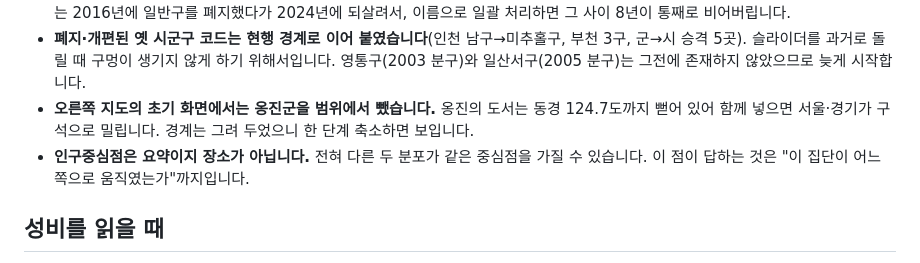
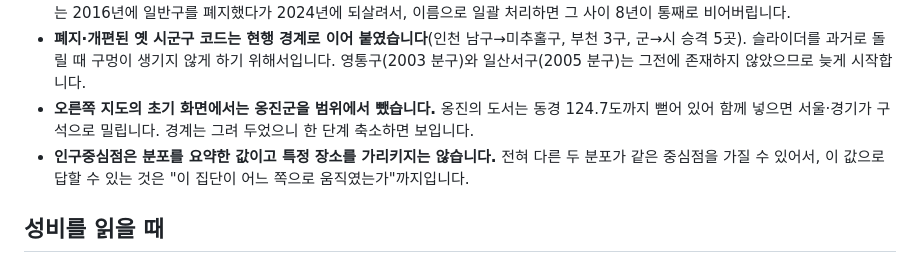
Before and after one commit to wherewindstay/gendered-space, a Markdown page: README.ko.md, the part around the change. GitHub-like rendering.

```diff
--- a/README.ko.md
+++ b/README.ko.md
@@ -42,7 +42,7 @@
 - **통합시는 한 번만 셉니다.** 원자료에 시와 구가 함께 있으면 시 행을 버리는데, **그 해에 구 행이 실제로 있을 때만** 그렇게 합니다. 부천시는 2016년에 일반구를 폐지했다가 2024년에 되살려서, 이름으로 일괄 처리하면 그 사이 8년이 통째로 비어버립니다.
 - **폐지·개편된 옛 시군구 코드는 현행 경계로 이어 붙였습니다**(인천 남구→미추홀구, 부천 3구, 군→시 승격 5곳). 슬라이더를 과거로 돌릴 때 구멍이 생기지 않게 하기 위해서입니다. 영통구(2003 분구)와 일산서구(2005 분구)는 그전에 존재하지 않았으므로 늦게 시작합니다.
 - **오른쪽 지도의 초기 화면에서는 옹진군을 범위에서 뺐습니다.** 옹진의 도서는 동경 124.7도까지 뻗어 있어 함께 넣으면 서울·경기가 구석으로 밀립니다. 경계는 그려 두었으니 한 단계 축소하면 보입니다.
-- **인구중심점은 요약이지 장소가 아닙니다.** 전혀 다른 두 분포가 같은 중심점을 가질 수 있습니다. 이 점이 답하는 것은 "이 집단이 어느 쪽으로 움직였는가"까지입니다.
+- **인구중심점은 분포를 요약한 값이고 특정 장소를 가리키지는 않습니다.** 전혀 다른 두 분포가 같은 중심점을 가질 수 있어서, 이 값으로 답할 수 있는 것은 "이 집단이 어느 쪽으로 움직였는가"까지입니다.
 
 ## 성비를 읽을 때
 
```
Also changed, not shown: README.md (+1 -1 lines).
